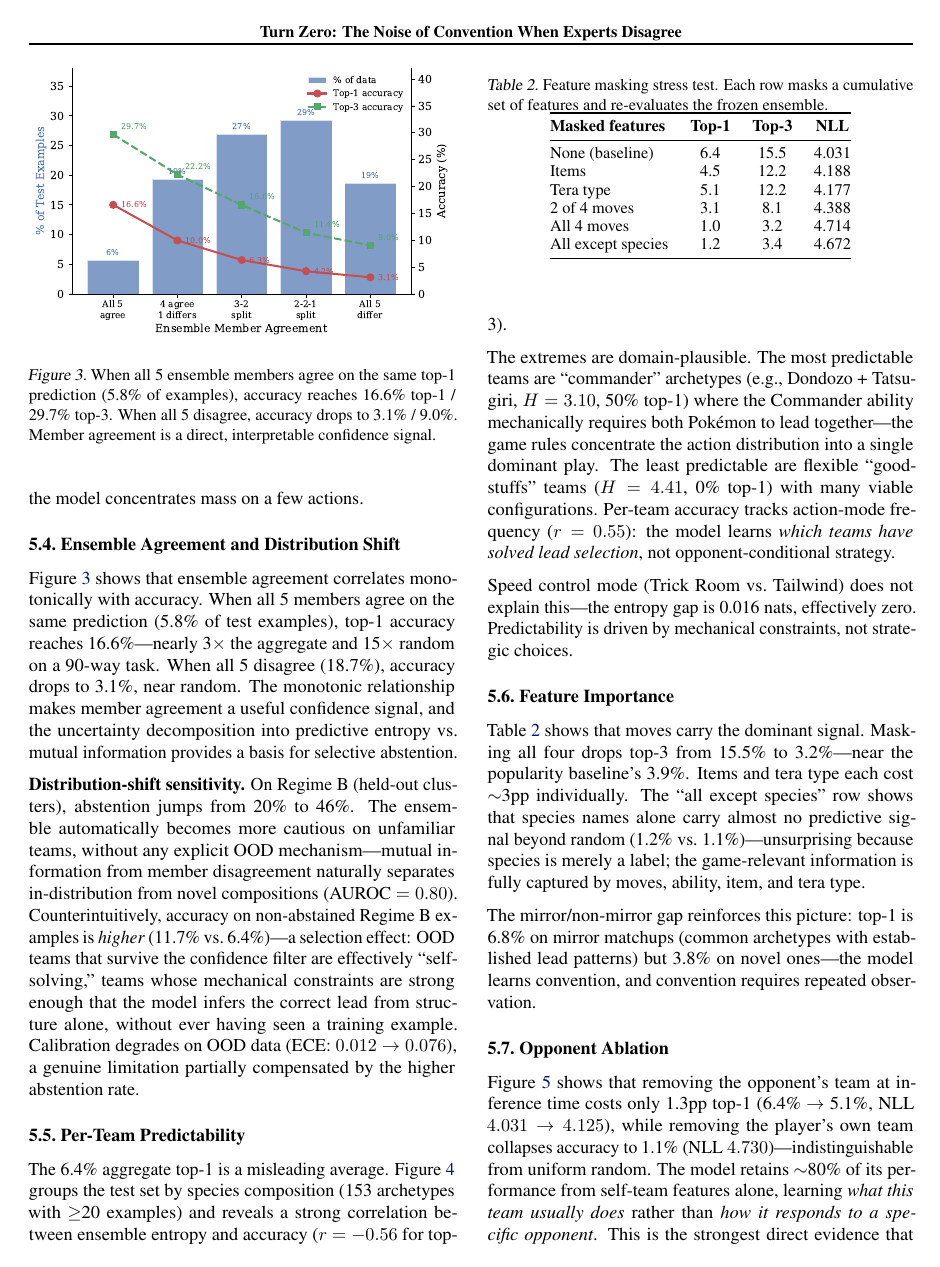
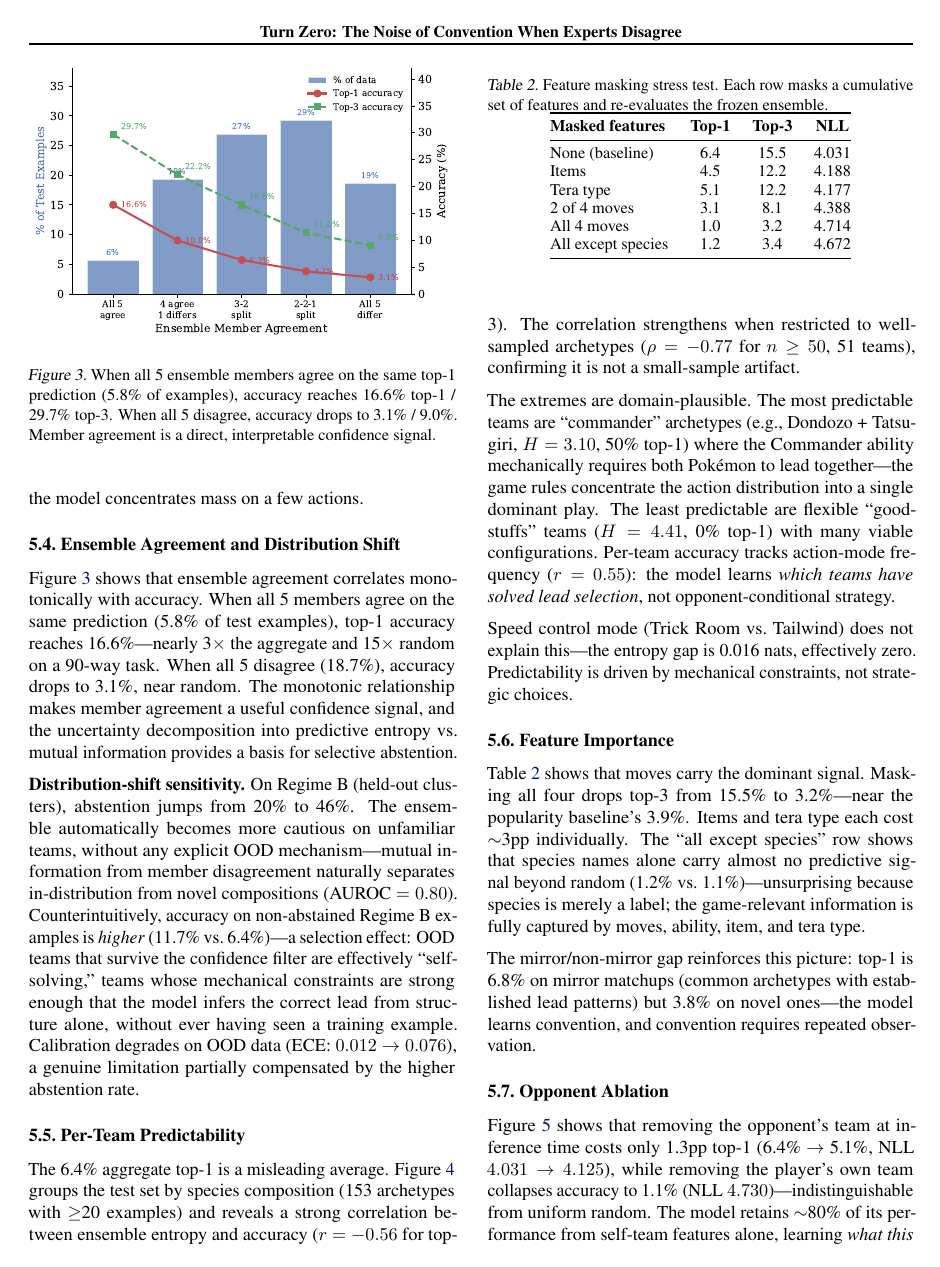
Before and after one commit to leba01/turnzero, a LaTeX paper (paper/turnzero.tex): page 4 of 7. Compiled offline with pdfLaTeX.

```diff
--- a/paper/turnzero.tex
+++ b/paper/turnzero.tex
@@ -246,6 +246,7 @@
 
 The 6.4\% aggregate top-1 is a misleading average.
 Figure~\ref{fig:entropy_scatter} groups the test set by species composition (153 archetypes with $\geq$20 examples) and reveals a strong correlation between ensemble entropy and accuracy ($r = {-}0.56$ for top-3).
+The correlation strengthens when restricted to well-sampled archetypes ($\rho = {-}0.77$ for $n \geq 50$, 51 teams), confirming it is not a small-sample artifact.
 
 The extremes are domain-plausible.
 The most predictable teams are ``commander'' archetypes (e.g., Dondozo + Tatsugiri, $H = 3.10$, 50\% top-1) where the Commander ability mechanically requires both Pok\'emon to lead together---the game rules concentrate the action distribution into a single dominant play.
```
Also changed, not shown: README.md.
